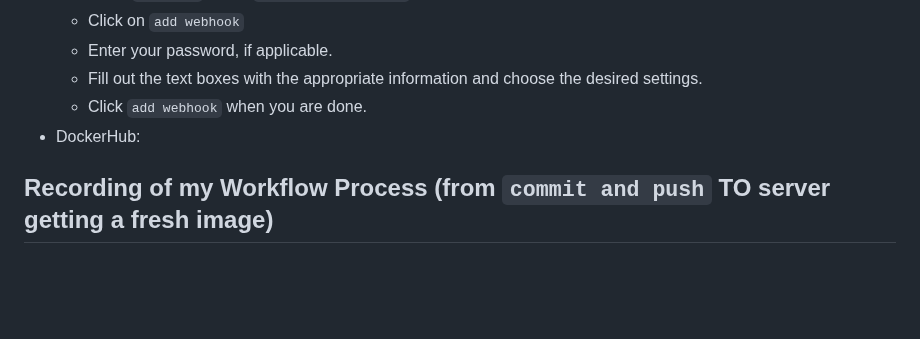
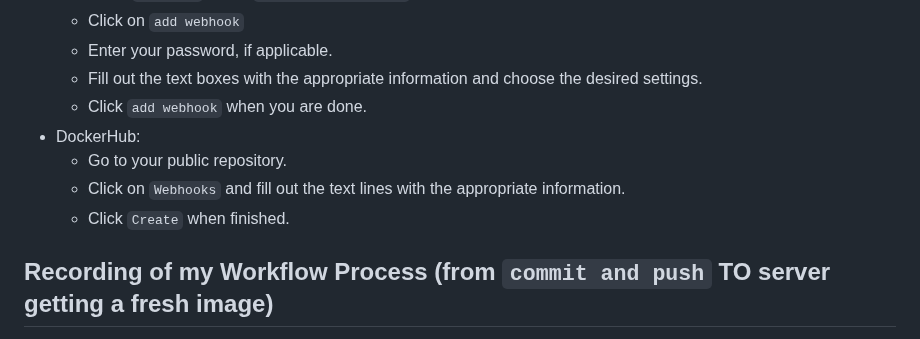
Before and after one commit to WSU-kduncan/3120-cicd-iwatsukikevin, a Markdown page: README-CD.MD, the part around the change. GitHub-like rendering; blank space fills up the shorter version.

```diff
--- a/README-CD.MD
+++ b/README-CD.MD
@@ -52,6 +52,9 @@
   - Fill out the text boxes with the appropriate information and choose the desired settings.
   - Click `add webhook` when you are done.
 - DockerHub:
+  - Go to your public repository.
+  - Click on `Webhooks` and fill out the text lines with the appropriate information.
+  - Click `Create` when finished.
 ## Recording of my Workflow Process (from `commit and push` TO server getting a fresh image)
 - Click on `windows key` then `alt` then `R` and hold until recording widget appears.
 - When you are done, click the `stop` icon.
```
